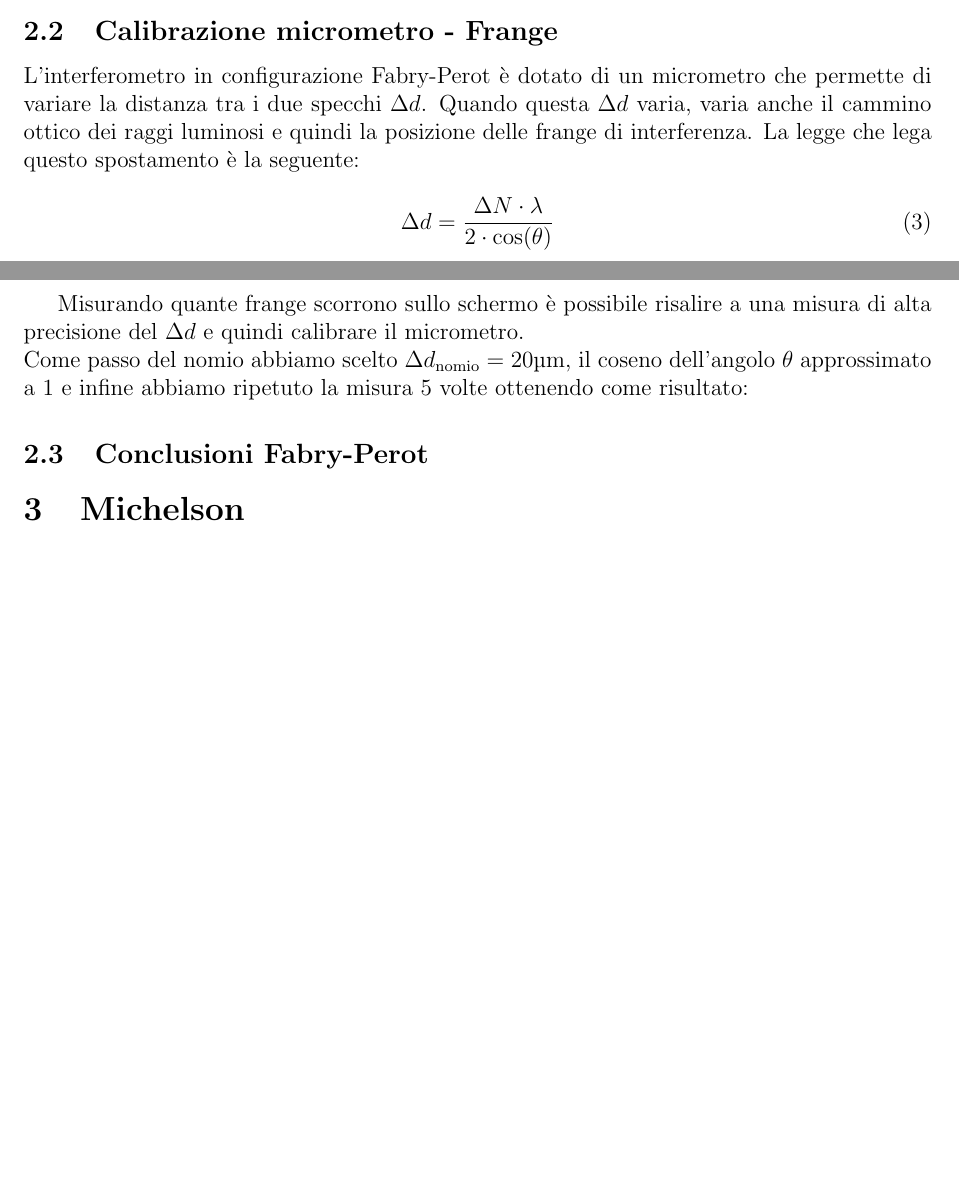
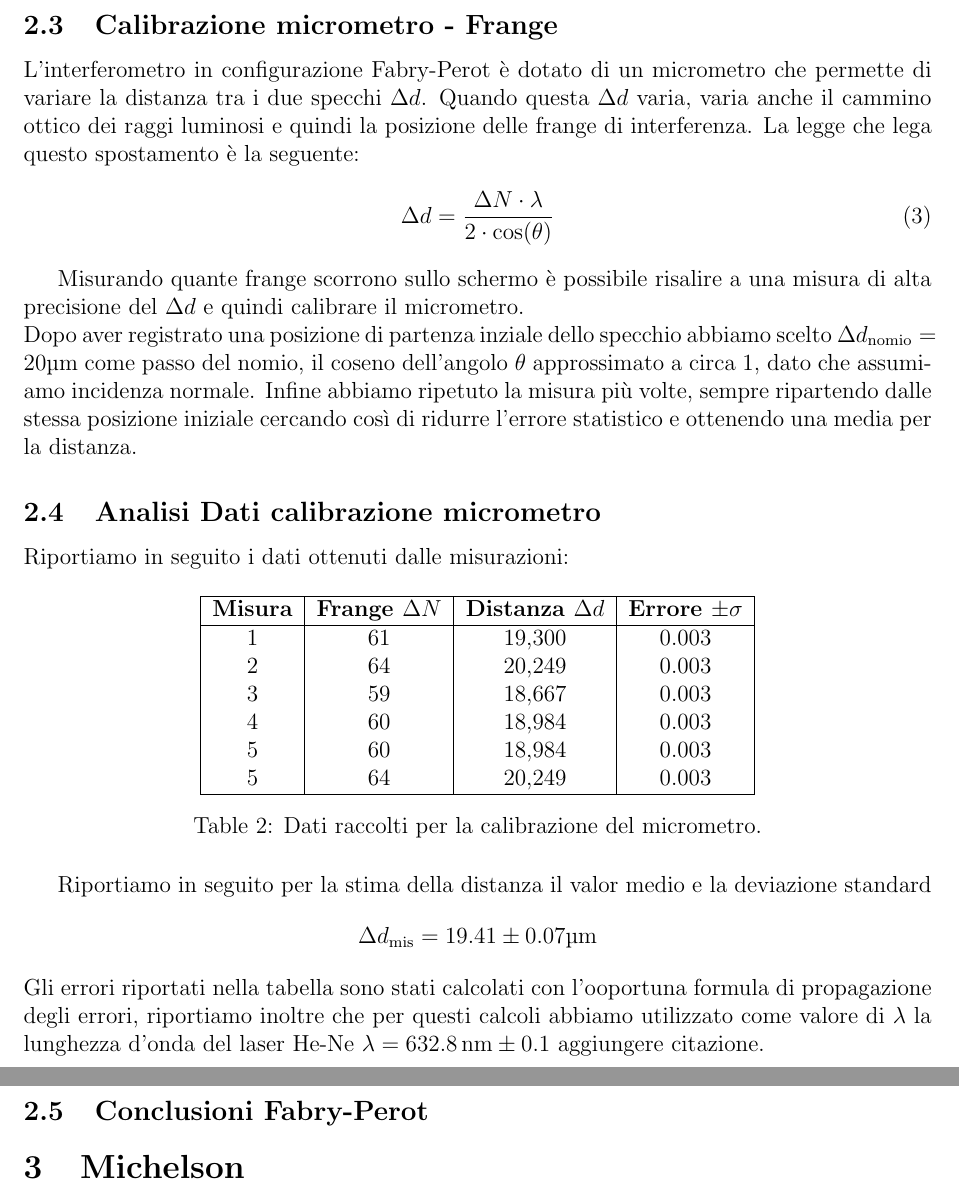
Before and after one commit to Pavar0tty/Laboratorio_2, a LaTeX paper (Interferometro/Relazione/main.tex): two parts of pages 4 and 5 of 6 before the commit and two parts of pages 5 and 6 of 7 after it, joined at a grey line, cut so that both start at the same text, the shorter picture padded with empty space. Compiled offline with pdfLaTeX.

Commit message:
aggiunta parte frange

```diff
--- a/Interferometro/Relazione/main.tex
+++ b/Interferometro/Relazione/main.tex
@@ -221,11 +222,35 @@ La legge che lega questo spostamento è la seguente:
 
 Misurando quante frange scorrono sullo schermo è possibile risalire a una misura di alta precisione
 del $\Delta d$ e quindi calibrare il micrometro.\\
-Come passo del nomio abbiamo scelto $\Delta d_\text{nomio} = 20\text{\SIUnitSymbolMicro m}$, il coseno dell'angolo $\theta$ approssimato a 1
-e infine abbiamo ripetuto la misura 5 volte ottenendo come risultato:
+Dopo aver registrato una posizione di partenza inziale dello specchio abbiamo scelto $\Delta d_\text{nomio} = 20\text{\SIUnitSymbolMicro m}$ come passo del nomio,
+ il coseno dell'angolo $\theta$ approssimato a circa 1, dato che assumiamo incidenza normale.
+Infine abbiamo ripetuto la misura più volte, sempre ripartendo
+dalle stessa posizione iniziale cercando così di ridurre l'errore
+statistico e ottenendo una media per la distanza.
 
+\subsection{Analisi Dati calibrazione micrometro}
+Riportiamo in seguito i dati ottenuti dalle misurazioni:
+\begin{table}[h!]
+    \centering
+    \begin{tabular}{|c|c|c|c|c|}
+    \hline
+    \textbf{Misura} & \textbf{Frange $\Delta N$} & \textbf{Distanza $\Delta d$} & \textbf{Errore $\pm\sigma$}  \\
+    \hline
+    1 & 61 & 19,300 & 0.003 \\
+    2 & 64 & 20,249 & 0.003 \\
+    3 & 59 & 18,667 & 0.003 \\
+    4 & 60 & 18,984 & 0.003 \\
+    5 & 60 & 18,984 & 0.003 \\
+    5 & 64 & 20,249 & 0.003 \\
+    \hline
+    \end{tabular}
+    \caption{Dati raccolti per la calibrazione del micrometro.}
+    \label{tab:calibrazione_micrometro}
+    \end{table}
 
-
+Riportiamo in seguito per la stima della distanza il valor medio e la deviazione standard$$\Delta d_\text{mis} = 19.41 \pm0.07\text{\SIUnitSymbolMicro m} $$
+Gli errori riportati nella tabella sono stati calcolati con l'ooportuna formula di propagazione degli errori, riportiamo  inoltre
+che per questi calcoli abbiamo utilizzato come valore di $\lambda$ la lunghezza d'onda del laser He-Ne $\lambda = \SI{632.8}{\nano\meter} \pm0.1$ aggiungere citazione.
 
 \subsection{Conclusioni Fabry-Perot}
 
```
Also changed, not shown: Interferometro/Relazione/main.pdf, Interferometro/Relazione/main.tex (25 more changed lines), 1 other file.
